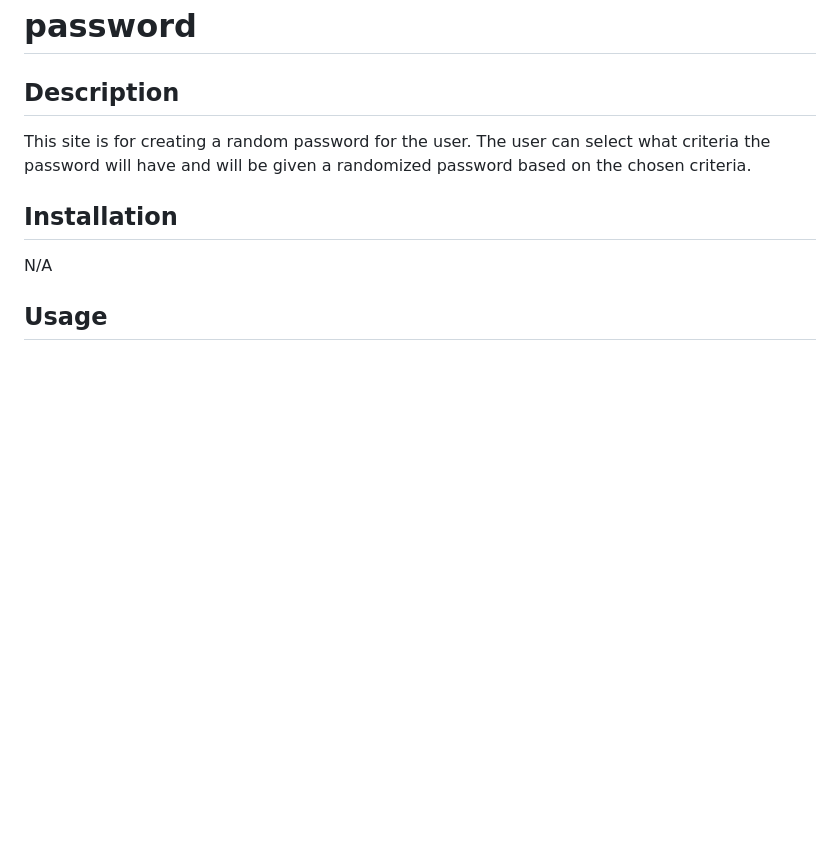
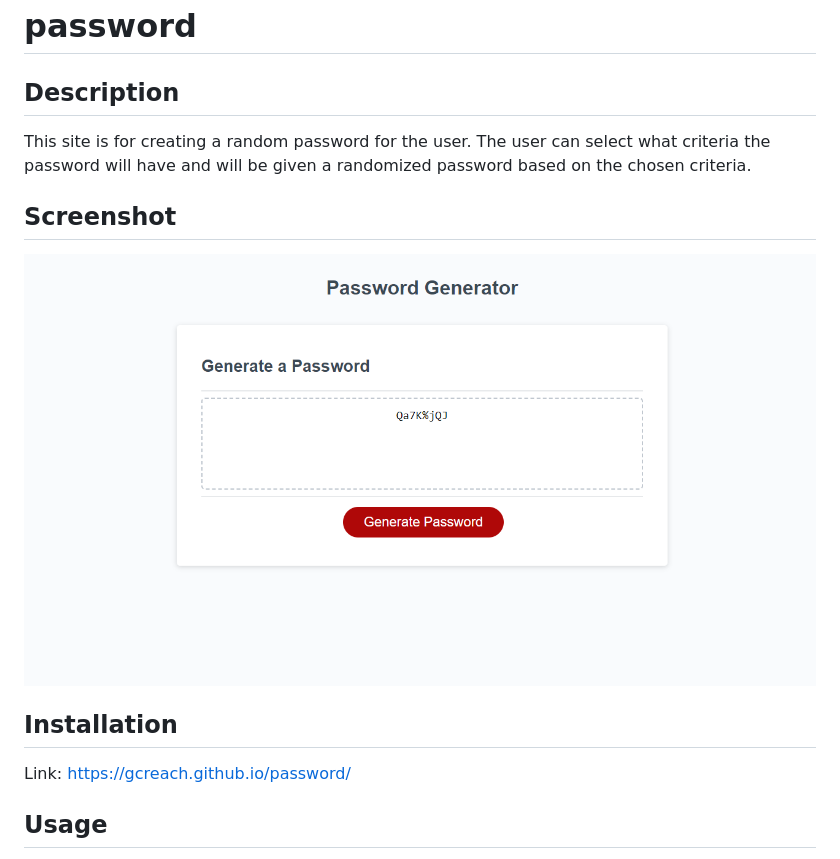
Before and after one commit to Gcreach/password, a Markdown page: README.md, the part around the change printed below. Drawn GitHub-style; pictures changed too: assets/password generator.PNG (added); blank space fills up the shorter version.

```diff
--- a/README.md
+++ b/README.md
@@ -4,9 +4,13 @@
 
 This site is for creating a random password for the user. The user can select what criteria the password will have and will be given a randomized password based on the chosen criteria.
 
+## Screenshot
+
+![Click the red button to activate the generator".](./assets/password%20generator.PNG)
+
 ## Installation
 
-N/A
+Link: https://gcreach.github.io/password/
 
 ## Usage
 
```
Also changed, not shown: other parts of README.md (+0 -2 lines), 5 other files.
